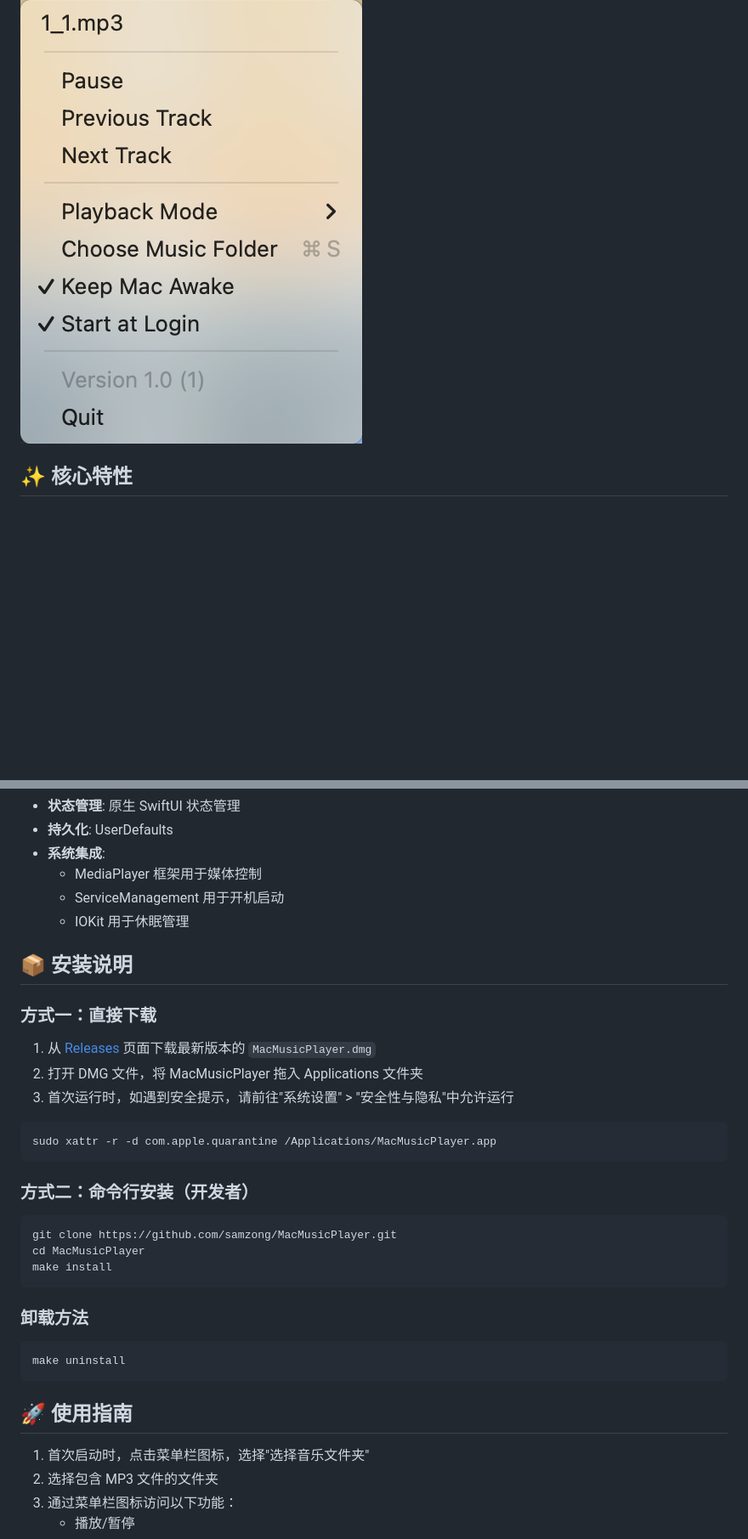
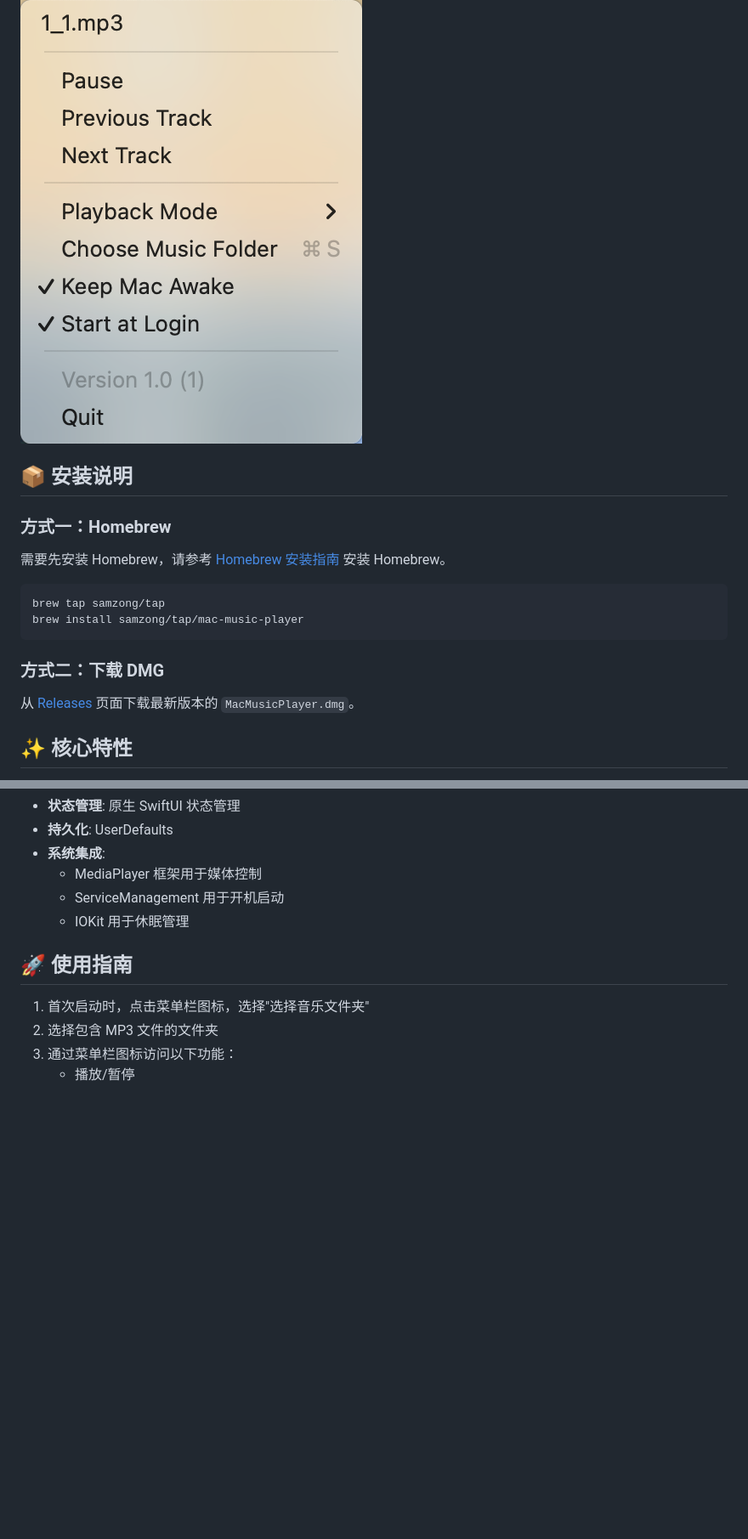
Before and after one commit to samzong/MacMusicPlayer, a Markdown page: README_zh.md, 2 parts joined by grey strips. Shown: that part at 85% size. GitHub-like rendering; blank space fills up the shorter version.

````diff
--- a/README_zh.md
+++ b/README_zh.md
@@ -3,6 +3,21 @@
 MacMusicPlayer 是一款优雅简洁的 macOS 音乐播放器，以菜单栏应用的形式为您提供流畅的音乐播放体验。它采用 SwiftUI 构建，完美融入 macOS 生态系统，为您带来极致的用户体验。
 
 ![应用截图](image.png)
+
+## 📦 安装说明
+
+### 方式一：Homebrew
+
+需要先安装 Homebrew，请参考 [Homebrew 安装指南](https://brew.sh/) 安装 Homebrew。
+
+```bash
+brew tap samzong/tap
+brew install samzong/tap/mac-music-player
+```
+
+### 方式二：下载 DMG
+
+从 [Releases](https://github.com/samzong/MacMusicPlayer/releases) 页面下载最新版本的 `MacMusicPlayer.dmg`。
 
 ## ✨ 核心特性
 
@@ -28,32 +43,6 @@ MacMusicPlayer 是一款优雅简洁的 macOS 音乐播放器，以菜单栏应
   - MediaPlayer 框架用于媒体控制
   - ServiceManagement 用于开机启动
   - IOKit 用于休眠管理
-
-## 📦 安装说明
-
-### 方式一：直接下载
-
-1. 从 [Releases](https://github.com/samzong/MacMusicPlayer/releases) 页面下载最新版本的 `MacMusicPlayer.dmg`
-2. 打开 DMG 文件，将 MacMusicPlayer 拖入 Applications 文件夹
-3. 首次运行时，如遇到安全提示，请前往"系统设置" > "安全性与隐私"中允许运行
-
-```bash
-sudo xattr -r -d com.apple.quarantine /Applications/MacMusicPlayer.app
-```
-
-### 方式二：命令行安装（开发者）
-
-```bash
-git clone https://github.com/samzong/MacMusicPlayer.git
-cd MacMusicPlayer
-make install
-```
-
-### 卸载方法
-
-```bash
-make uninstall
-```
 
 ## 🚀 使用指南
 
````
Also changed, not shown: README.md (+27 -38 lines).
